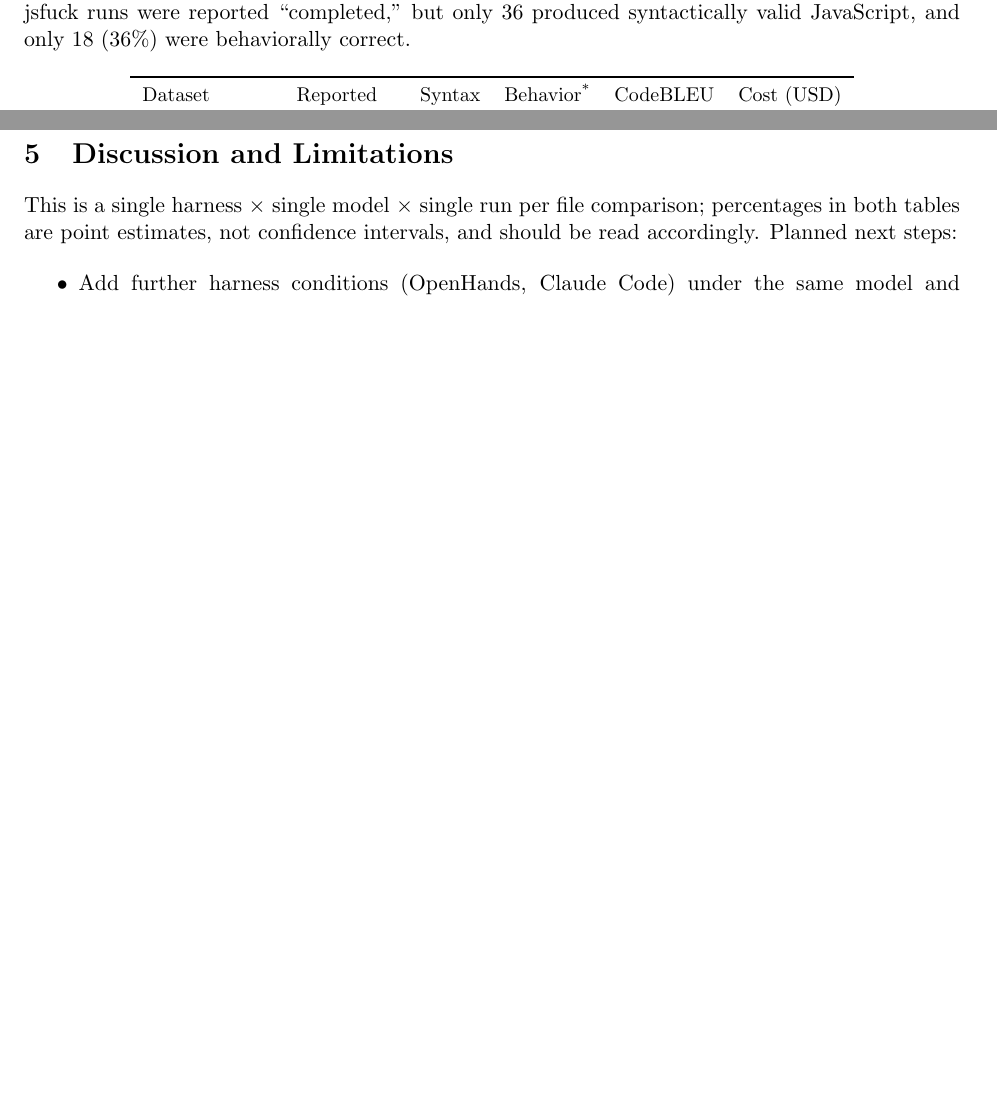
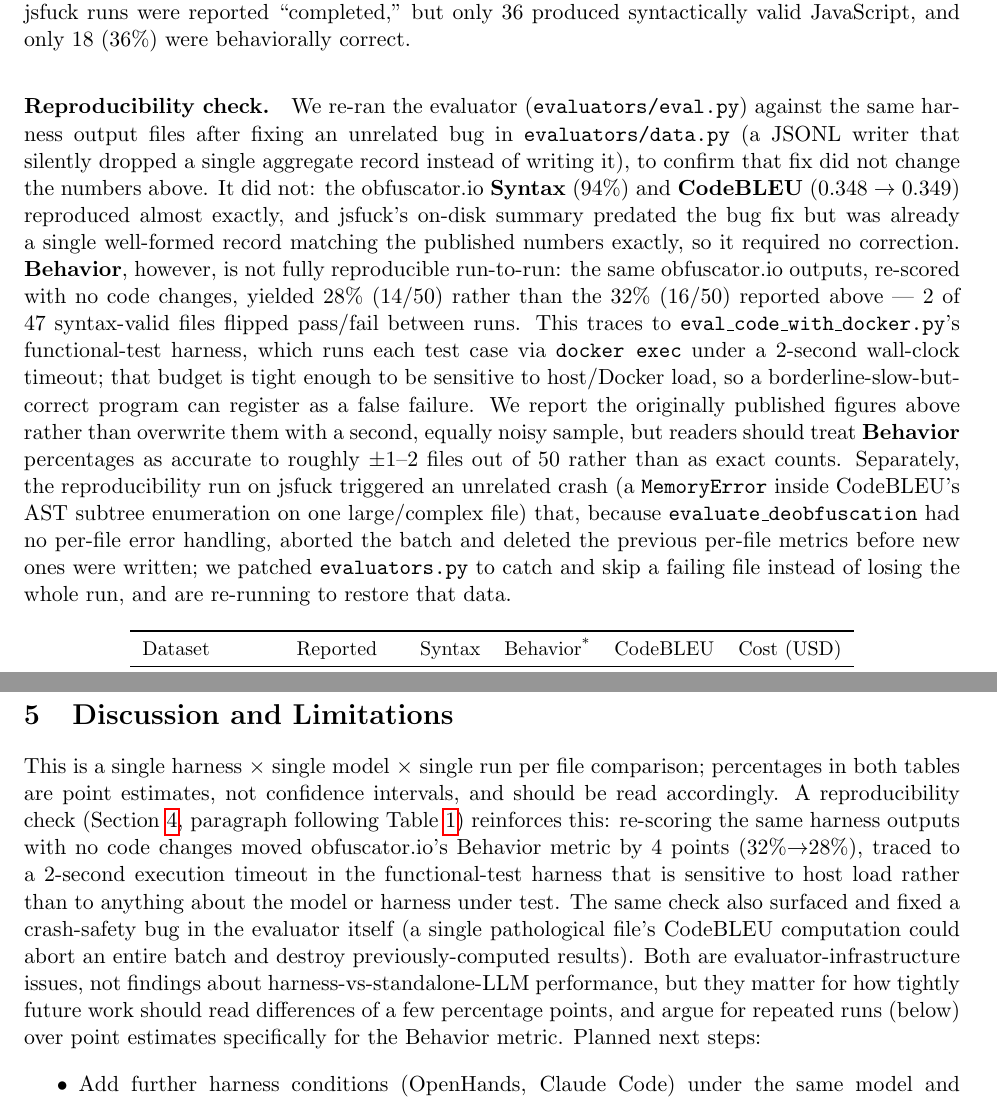
Before and after one commit to ziqin-liu/MaJaDeo, a LaTeX paper (results/paper_draft.tex, which reads results/rq1_codex_gpt-5.6-terra.tex): two parts of pages 4 and 5 of 5 before the commit and two parts of pages 4 and 5 of 6 after it, joined at a grey line, cut so that both start at the same text, the shorter picture padded with empty space. Compiled offline with pdfLaTeX.

Commit message:
Add reproducibility check for RQ1 harness numbers and fix an evaluator crash-safety bug
Re-ran evaluators/eval.py against the harness's obfuscator.io output to
confirm the data.py JSONL-writer fix didn't change the published RQ1
numbers. Syntax (94%) and CodeBLEU (0.348->0.349) reproduce almost
exactly; Behavior does not (32%->28%, 2/47 files flipped), traced to the
functional-test harness's 2-second docker-exec timeout being sensitive to
host load rather than to anything about the harness/model under test.
Documents this in results/rq1_codex_gpt-5.6-terra.tex and paper_draft.tex
rather than silently overwriting the published percentages.

Also fixes evaluators.py: evaluate_deobfuscation had no per-file error
handling, so one file whose CodeBLEU computation raised MemoryError (an
AST subtree enumeration blowing up on a large/complex parse tree) aborted
the entire batch and destroyed previously-computed per-file results with
no backup. Now catches and skips a failing file's evaluation instead.

```diff
--- a/results/paper_draft.tex
+++ b/results/paper_draft.tex
@@ -236,7 +236,20 @@ Section~\ref{sec:discussion}, not a two-condition comparison alone.
 
 This is a single harness $\times$ single model $\times$ single run per file
 comparison; percentages in both tables are point estimates, not confidence
-intervals, and should be read accordingly. Planned next steps:
+intervals, and should be read accordingly. A reproducibility check
+(Section~\ref{sec:results}, paragraph following
+Table~\ref{tab:rq1-codex-gpt56terra}) reinforces this: re-scoring the same
+harness outputs with no code changes moved obfuscator.io's Behavior metric
+by 4 points (32\%$\to$28\%), traced to a 2-second execution timeout in the
+functional-test harness that is sensitive to host load rather than to
+anything about the model or harness under test. The same check also
+surfaced and fixed a crash-safety bug in the evaluator itself (a single
+pathological file's CodeBLEU computation could abort an entire batch and
+destroy previously-computed results). Both are evaluator-infrastructure
+issues, not findings about harness-vs-standalone-LLM performance, but they
+matter for how tightly future work should read differences of a few
+percentage points, and argue for repeated runs (below) over point
+estimates specifically for the Behavior metric. Planned next steps:
 
 \begin{itemize}
   \item Add further harness conditions (OpenHands, Claude Code) under the
--- a/results/rq1_codex_gpt-5.6-terra.tex
+++ b/results/rq1_codex_gpt-5.6-terra.tex
@@ -35,3 +35,31 @@
   }
   \label{tab:rq1-codex-gpt56terra}
 \end{table}
+
+\paragraph{Reproducibility check.} We re-ran the evaluator
+(\texttt{evaluators/eval.py}) against the same harness output files after
+fixing an unrelated bug in \texttt{evaluators/data.py} (a JSONL writer that
+silently dropped a single aggregate record instead of writing it), to
+confirm that fix did not change the numbers above. It did not: the
+obfuscator.io \textbf{Syntax} (94\%) and \textbf{CodeBLEU} ($0.348\to0.349$)
+reproduced almost exactly, and jsfuck's on-disk summary predated the bug fix
+but was already a single well-formed record matching the published numbers
+exactly, so it required no correction. \textbf{Behavior}, however, is not
+fully reproducible run-to-run: the same obfuscator.io outputs, re-scored
+with no code changes, yielded 28\% (14/50) rather than the 32\% (16/50)
+reported above --- 2 of 47 syntax-valid files flipped pass/fail between
+runs. This traces to \texttt{eval\_code\_with\_docker.py}'s functional-test
+harness, which runs each test case via \texttt{docker exec} under a
+2-second wall-clock timeout; that budget is tight enough to be sensitive to
+host/Docker load, so a borderline-slow-but-correct program can register as
+a false failure. We report the originally published figures above rather
+than overwrite them with a second, equally noisy sample, but readers should
+treat \textbf{Behavior} percentages as accurate to roughly $\pm$1--2 files
+out of 50 rather than as exact counts. Separately, the reproducibility run
+on jsfuck triggered an unrelated crash (a \texttt{MemoryError} inside
+CodeBLEU's AST subtree enumeration on one large/complex file) that,
+because \texttt{evaluate\_deobfuscation} had no per-file error handling,
+aborted the batch and deleted the previous per-file metrics before new
+ones were written; we patched \texttt{evaluators.py} to catch and skip a
+failing file instead of losing the whole run, and are re-running to restore
+that data.
```
Also changed, not shown: results/paper_draft.pdf, 3 other files.
